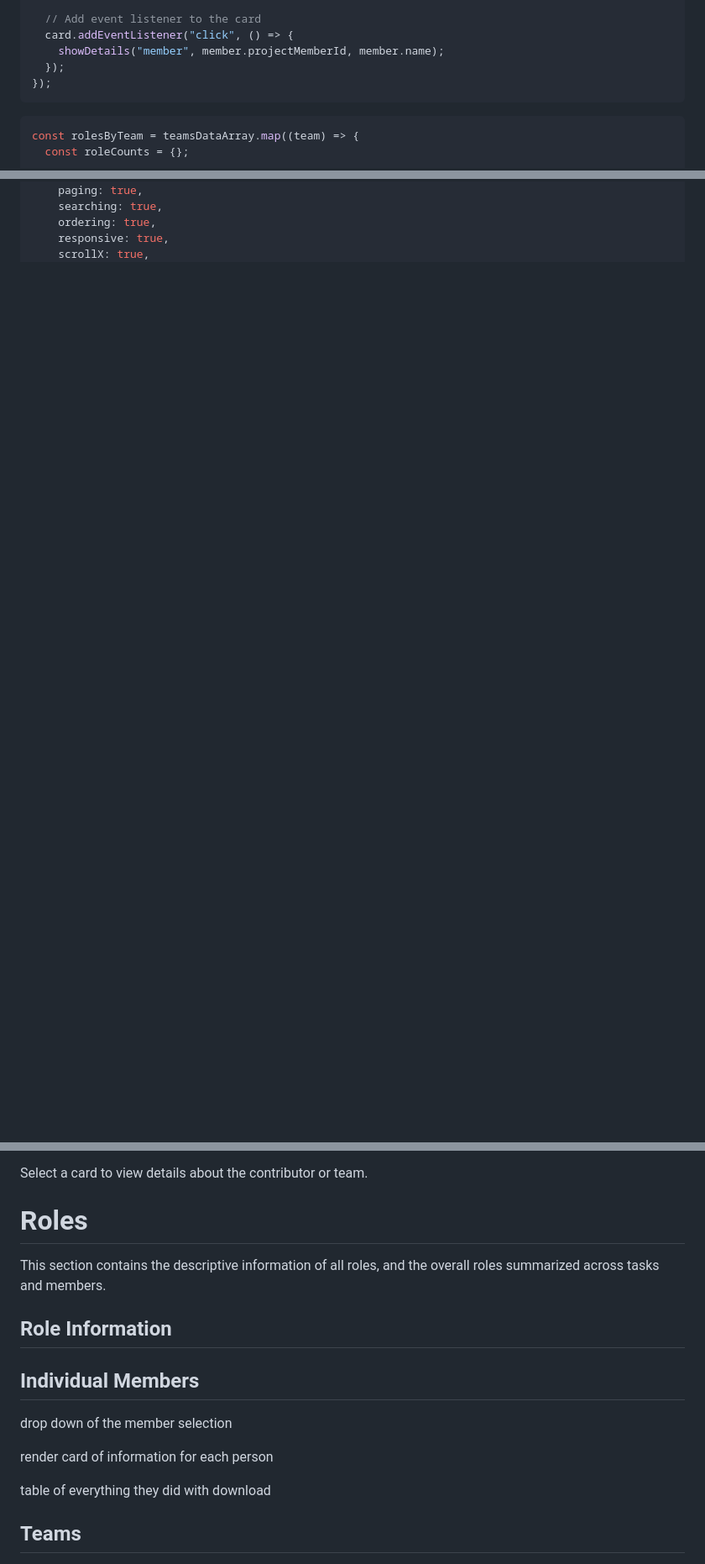
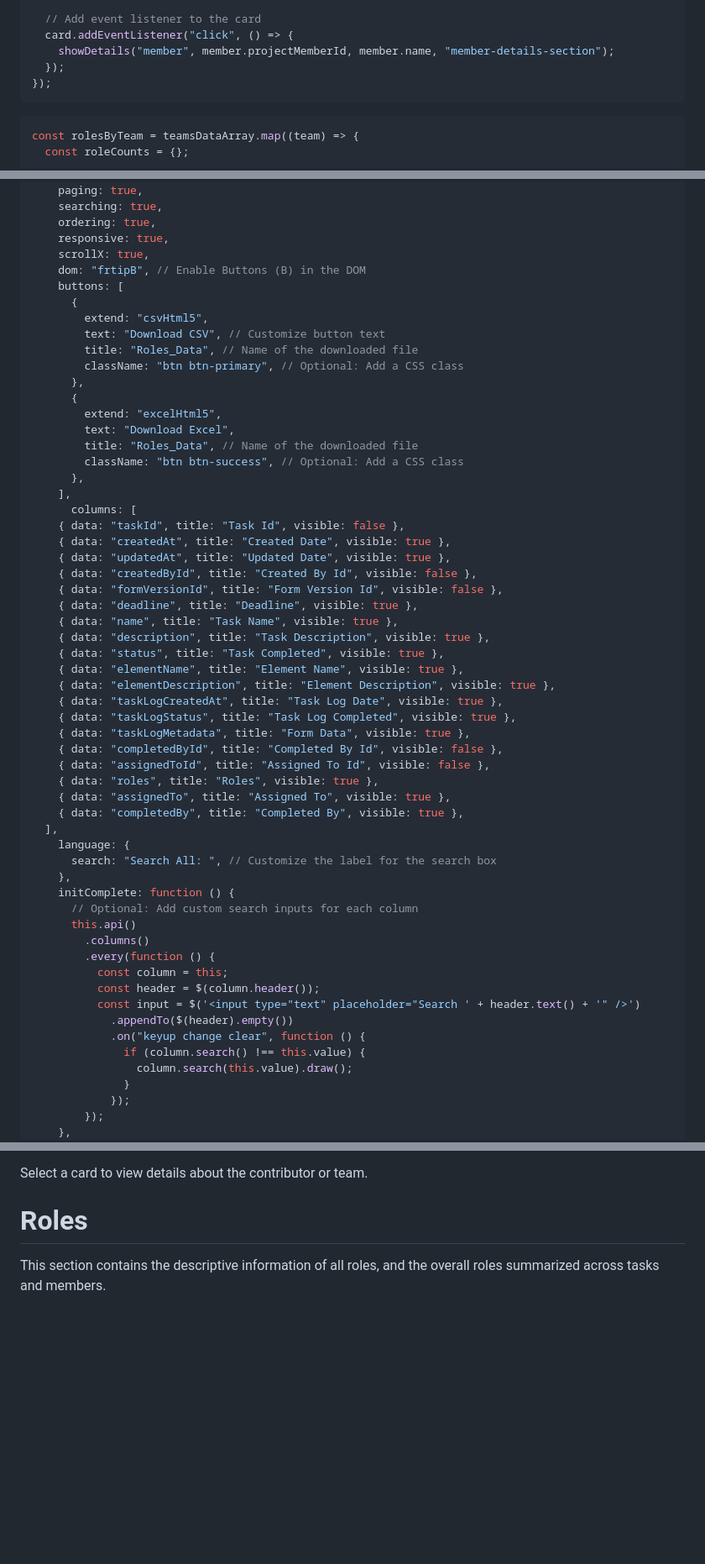
Before and after one commit to STAPLE-verse/project-summary-external, a Markdown page: src/people_roles.md, 3 parts joined by grey strips. Shown: that part at 84% size. Drawn GitHub-style; blank space fills up the shorter version.

````diff
--- a/src/people_roles.md
+++ b/src/people_roles.md
@@ -630,7 +630,7 @@ rolesByIndividual.forEach((member) => {
 
   // Add event listener to the card
   card.addEventListener("click", () => {
-    showDetails("member", member.projectMemberId, member.name);
+    showDetails("member", member.projectMemberId, member.name, "member-details-section");
   });
 });
 ```
@@ -722,4 +747,59 @@ function showDetails(type, id, name) {
     ordering: true,
     responsive: true,
     scrollX: true,
+    dom: "frtipB", // Enable Buttons (B) in the DOM
+    buttons: [
+      {
+        extend: "csvHtml5",
+        text: "Download CSV", // Customize button text
+        title: "Roles_Data", // Name of the downloaded file
+        className: "btn btn-primary", // Optional: Add a CSS class
+      },
+      {
+        extend: "excelHtml5",
+        text: "Download Excel",
+        title: "Roles_Data", // Name of the downloaded file
+        className: "btn btn-success", // Optional: Add a CSS class
+      },
+    ],
+      columns: [
+    { data: "taskId", title: "Task Id", visible: false },
+    { data: "createdAt", title: "Created Date", visible: true },
+    { data: "updatedAt", title: "Updated Date", visible: true },
+    { data: "createdById", title: "Created By Id", visible: false },
+    { data: "formVersionId", title: "Form Version Id", visible: false },
+    { data: "deadline", title: "Deadline", visible: true },
+    { data: "name", title: "Task Name", visible: true },
+    { data: "description", title: "Task Description", visible: true },
+    { data: "status", title: "Task Completed", visible: true },
+    { data: "elementName", title: "Element Name", visible: true },
+    { data: "elementDescription", title: "Element Description", visible: true },
+    { data: "taskLogCreatedAt", title: "Task Log Date", visible: true },
+    { data: "taskLogStatus", title: "Task Log Completed", visible: true },
+    { data: "taskLogMetadata", title: "Form Data", visible: true },
+    { data: "completedById", title: "Completed By Id", visible: false },
+    { data: "assignedToId", title: "Assigned To Id", visible: false },
+    { data: "roles", title: "Roles", visible: true },
+    { data: "assignedTo", title: "Assigned To", visible: true },
+    { data: "completedBy", title: "Completed By", visible: true },
+  ],
+    language: {
+      search: "Search All: ", // Customize the label for the search box
+    },
+    initComplete: function () {
+      // Optional: Add custom search inputs for each column
+      this.api()
+        .columns()
+        .every(function () {
+          const column = this;
+          const header = $(column.header());
+          const input = $('<input type="text" placeholder="Search ' + header.text() + '" />')
+            .appendTo($(header).empty())
+            .on("keyup change clear", function () {
+              if (column.search() !== this.value) {
+                column.search(this.value).draw();
+              }
+            });
+        });
+    },
   });
@@ -814,19 +981,3 @@ function showDetails(type, id, name) {
   </div>
 </div>
 
-
-## Role Information
-
-
-## Individual Members
-<p>
-
-drop down of the member selection
-
-render card of information for each person
-
-table of everything they did with download
-
-## Teams
-<p>
-
````
Also changed, not shown: other parts of src/people_roles.md (+132 -141 lines).
